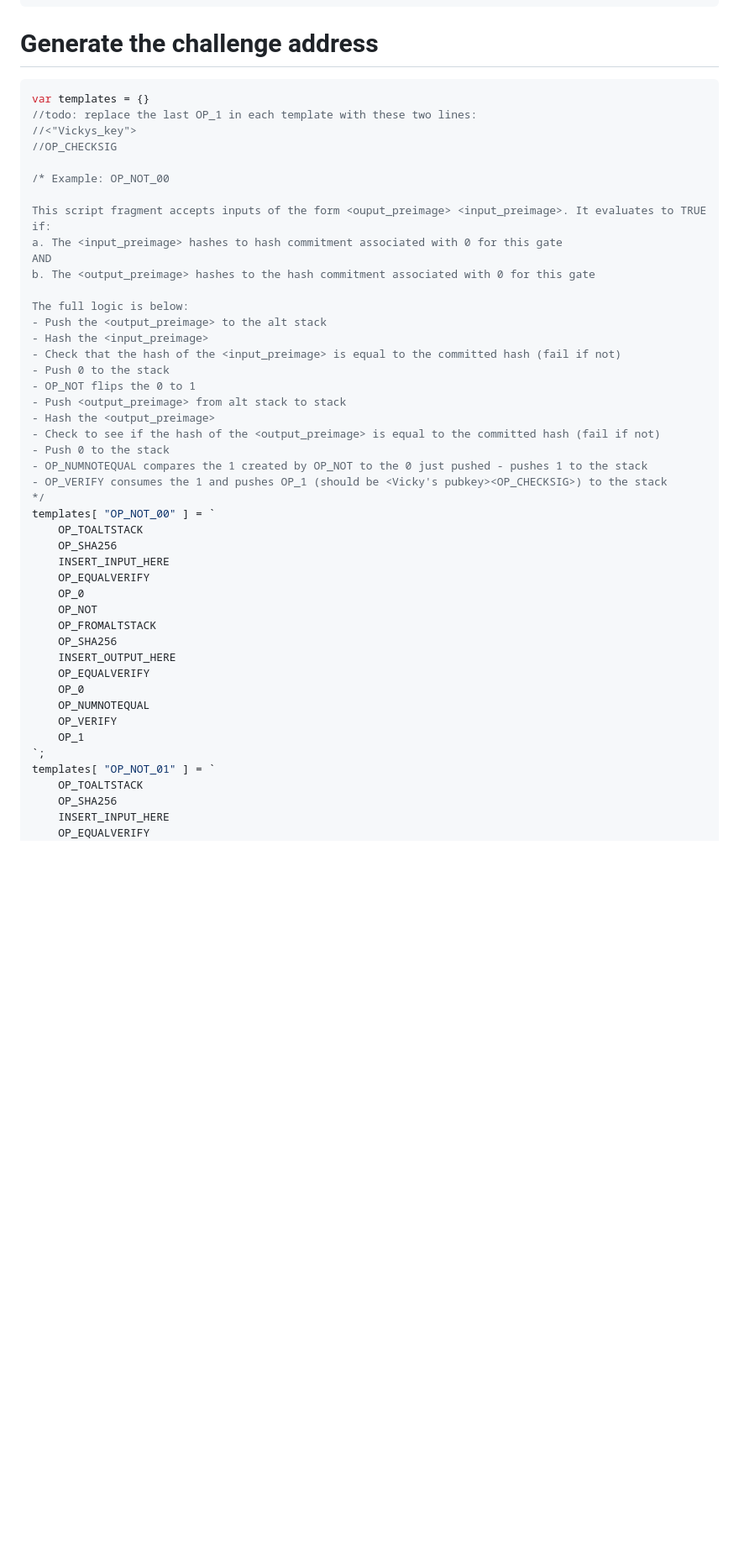
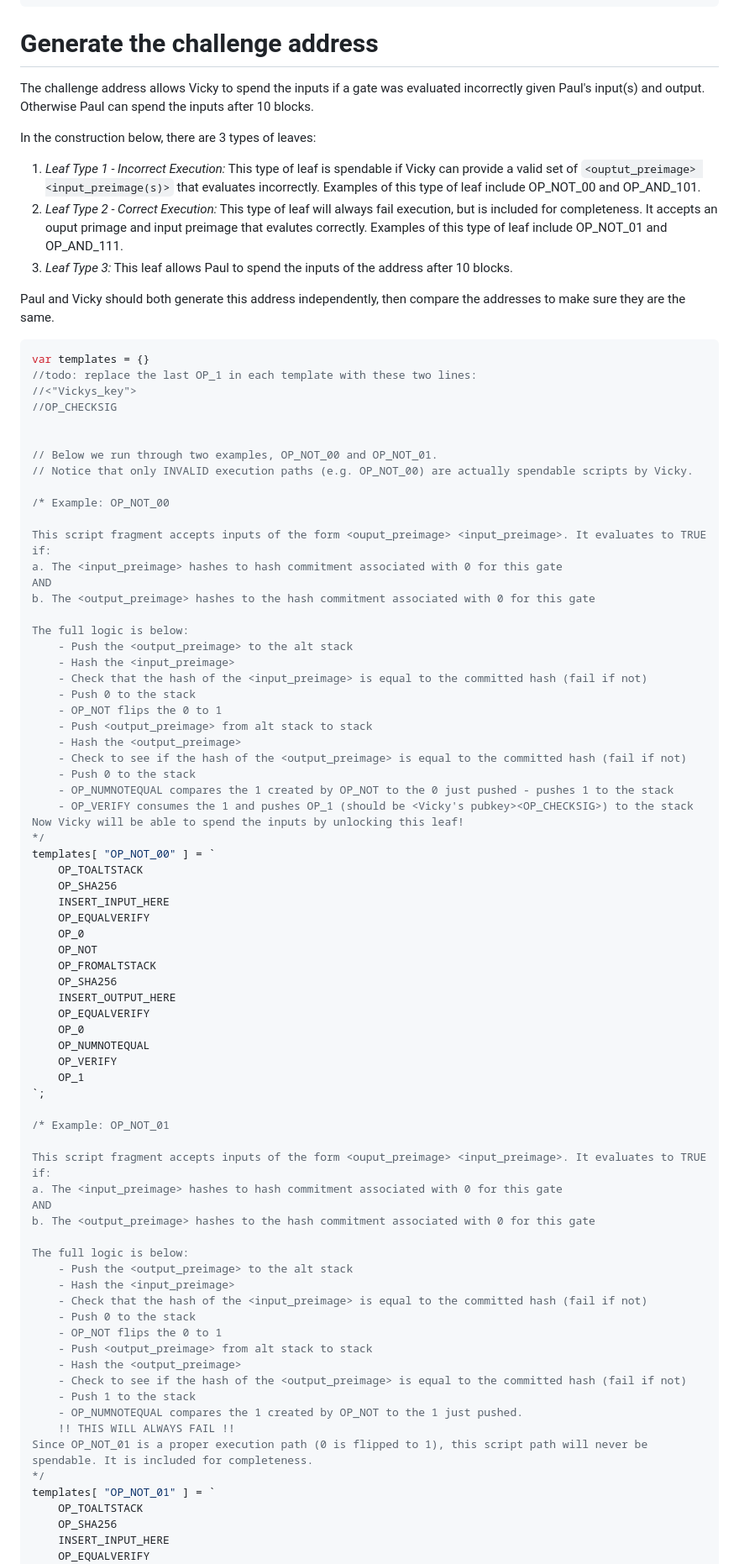
Before and after one commit to supertestnet/tapleaf-circuits, a Markdown page: README.md, the part around the change printed below. Shown: that part at 84% size. Drawn GitHub-style; blank space fills up the shorter version.

Commit message:
Updated Challenge Address text.

````diff
--- a/README.md
+++ b/README.md
@@ -736,6 +738,14 @@ var anti_contradiction_address = tapscript.Address.p2tr.fromPubKey( tpubkey, "re
 
 # Generate the challenge address
 
+The challenge address allows Vicky to spend the inputs if a gate was evaluated incorrectly given Paul's input(s) and output. Otherwise Paul can spend the inputs after 10 blocks.
+
+In the construction below, there are 3 types of leaves:
+1. *Leaf Type 1 - Incorrect Execution:* This type of leaf is spendable if Vicky can provide a valid set of `<ouptut_preimage> <input_preimage(s)>` that evaluates incorrectly. Examples of this type of leaf include OP_NOT_00 and OP_AND_101.
+2. *Leaf Type 2 - Correct Execution:* This type of leaf will always fail execution, but is included for completeness. It accepts an ouput primage and input preimage that evalutes correctly. Examples of this type of leaf include OP_NOT_01 and OP_AND_111.
+3. *Leaf Type 3:* This leaf allows Paul to spend the inputs of the address after 10 blocks.
+
+Paul and Vicky should both generate this address independently, then compare the addresses to make sure they are the same.
 
 
 ```javascript
@@ -744,6 +754,10 @@ var templates = {}
 //<"Vickys_key">
 //OP_CHECKSIG
 
+
+// Below we run through two examples, OP_NOT_00 and OP_NOT_01.
+// Notice that only INVALID execution paths (e.g. OP_NOT_00) are actually spendable scripts by Vicky.
+
 /* Example: OP_NOT_00
 
 This script fragment accepts inputs of the form <ouput_preimage> <input_preimage>. It evaluates to TRUE if:
@@ -752,17 +766,18 @@ AND
 b. The <output_preimage> hashes to the hash commitment associated with 0 for this gate
 
 The full logic is below:
-- Push the <output_preimage> to the alt stack
-- Hash the <input_preimage>
-- Check that the hash of the <input_preimage> is equal to the committed hash (fail if not)
-- Push 0 to the stack
-- OP_NOT flips the 0 to 1
-- Push <output_preimage> from alt stack to stack
-- Hash the <output_preimage>
-- Check to see if the hash of the <output_preimage> is equal to the committed hash (fail if not)
-- Push 0 to the stack
-- OP_NUMNOTEQUAL compares the 1 created by OP_NOT to the 0 just pushed - pushes 1 to the stack
-- OP_VERIFY consumes the 1 and pushes OP_1 (should be <Vicky's pubkey><OP_CHECKSIG>) to the stack
+    - Push the <output_preimage> to the alt stack
+    - Hash the <input_preimage>
+    - Check that the hash of the <input_preimage> is equal to the committed hash (fail if not)
+    - Push 0 to the stack
+    - OP_NOT flips the 0 to 1
+    - Push <output_preimage> from alt stack to stack
+    - Hash the <output_preimage>
+    - Check to see if the hash of the <output_preimage> is equal to the committed hash (fail if not)
+    - Push 0 to the stack
+    - OP_NUMNOTEQUAL compares the 1 created by OP_NOT to the 0 just pushed - pushes 1 to the stack
+    - OP_VERIFY consumes the 1 and pushes OP_1 (should be <Vicky's pubkey><OP_CHECKSIG>) to the stack
+Now Vicky will be able to spend the inputs by unlocking this leaf!
 */
 templates[ "OP_NOT_00" ] = `
     OP_TOALTSTACK
@@ -780,6 +795,28 @@ templates[ "OP_NOT_00" ] = `
     OP_VERIFY
     OP_1
 `;
+
+/* Example: OP_NOT_01
+
+This script fragment accepts inputs of the form <ouput_preimage> <input_preimage>. It evaluates to TRUE if:
+a. The <input_preimage> hashes to hash commitment associated with 0 for this gate
+AND
+b. The <output_preimage> hashes to the hash commitment associated with 0 for this gate
+
+The full logic is below:
+    - Push the <output_preimage> to the alt stack
+    - Hash the <input_preimage>
+    - Check that the hash of the <input_preimage> is equal to the committed hash (fail if not)
+    - Push 0 to the stack
+    - OP_NOT flips the 0 to 1
+    - Push <output_preimage> from alt stack to stack
+    - Hash the <output_preimage>
+    - Check to see if the hash of the <output_preimage> is equal to the committed hash (fail if not)
+    - Push 1 to the stack
+    - OP_NUMNOTEQUAL compares the 1 created by OP_NOT to the 1 just pushed.
+    !! THIS WILL ALWAYS FAIL !!
+Since OP_NOT_01 is a proper execution path (0 is flipped to 1), this script path will never be spendable. It is included for completeness.
+*/
 templates[ "OP_NOT_01" ] = `
     OP_TOALTSTACK
     OP_SHA256
````
Also changed, not shown: other parts of README.md (+9 -3 lines).
